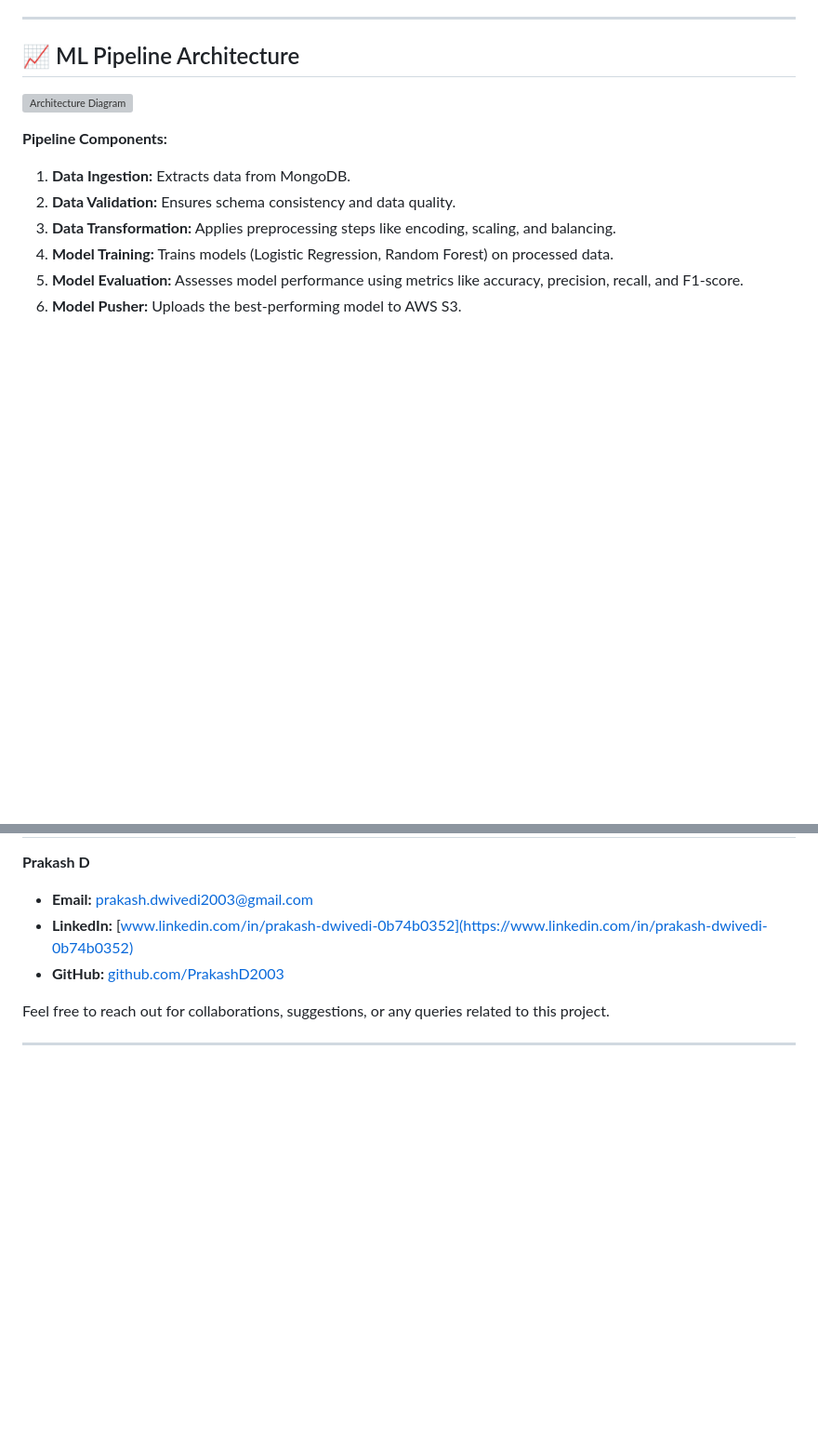
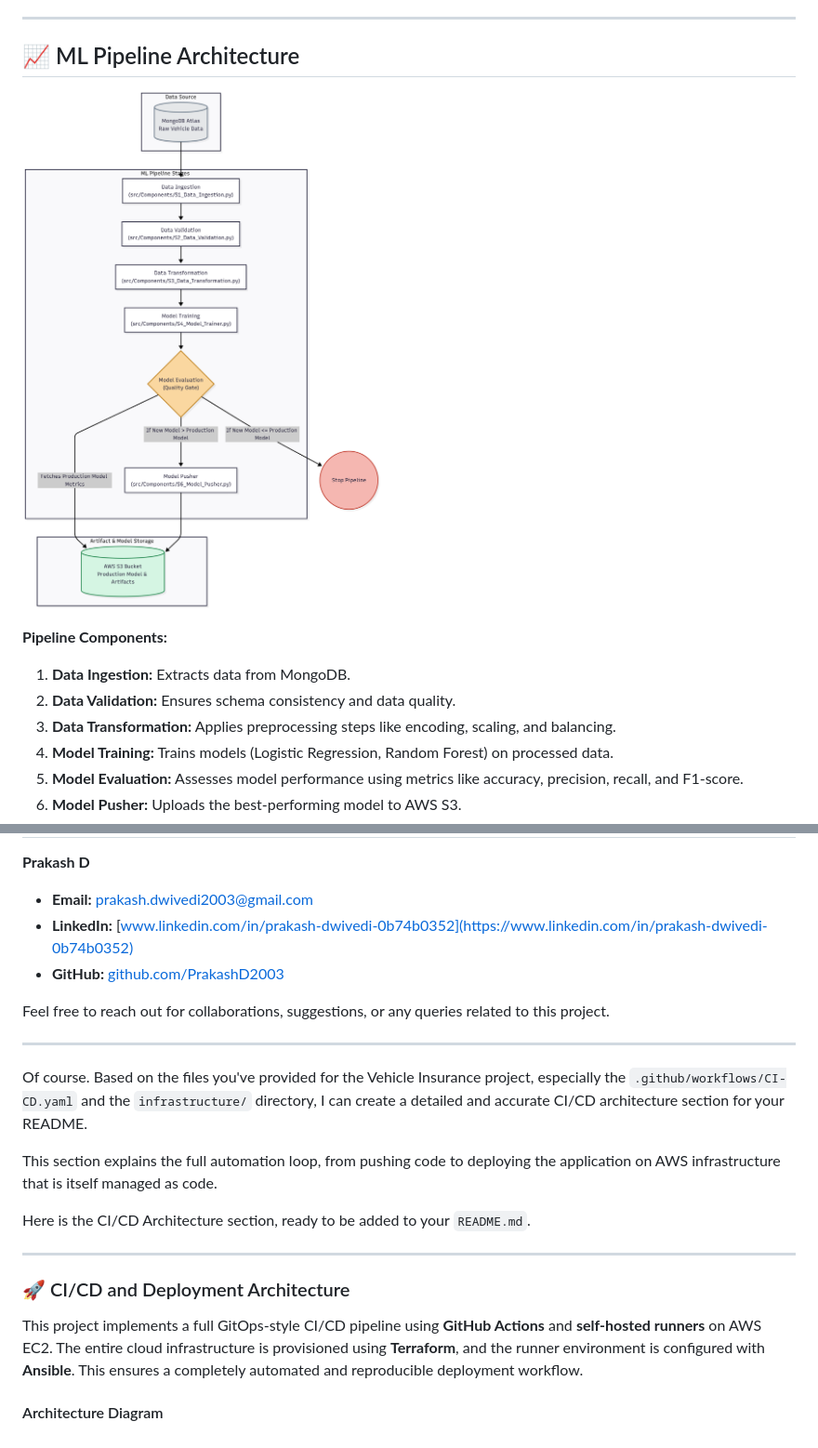
Before and after one commit to PrakashD2003/Vehicle-Insurance-Prediction-Mlops-Project, a Markdown page: README.md, 2 parts joined by grey strips. Shown: that part at 93% size. Drawn GitHub-style; blank space fills up the shorter version; grey boxes are pictures that could not be loaded.

```diff
--- a/README.md
+++ b/README.md
@@ -54,7 +54,7 @@ This project aims to build a scalable and automated pipeline that predicts the l
 
 ## 📈 ML Pipeline Architecture
 
-![Architecture Diagram](ML-Pipeline-Architecture.png)
+![Architecture Diagram](assets/ML-Pipeline-Architecture.png)
 
 **Pipeline Components:**
 
@@ -225,3 +238,27 @@ graph TD
 Feel free to reach out for collaborations, suggestions, or any queries related to this project.
 
 ---
+
+
+
+
+
+
+
+
+
+
+
+Of course. Based on the files you've provided for the Vehicle Insurance project, especially the `.github/workflows/CI-CD.yaml` and the `infrastructure/` directory, I can create a detailed and accurate CI/CD architecture section for your README.
+
+This section explains the full automation loop, from pushing code to deploying the application on AWS infrastructure that is itself managed as code.
+
+Here is the CI/CD Architecture section, ready to be added to your `README.md`.
+
+-----
+
+### 🚀 CI/CD and Deployment Architecture
+
+This project implements a full GitOps-style CI/CD pipeline using **GitHub Actions** and **self-hosted runners** on AWS EC2. The entire cloud infrastructure is provisioned using **Terraform**, and the runner environment is configured with **Ansible**. This ensures a completely automated and reproducible deployment workflow.
+
+#### Architecture Diagram
```
Also changed, not shown: other parts of README.md (+28 -15 lines).
